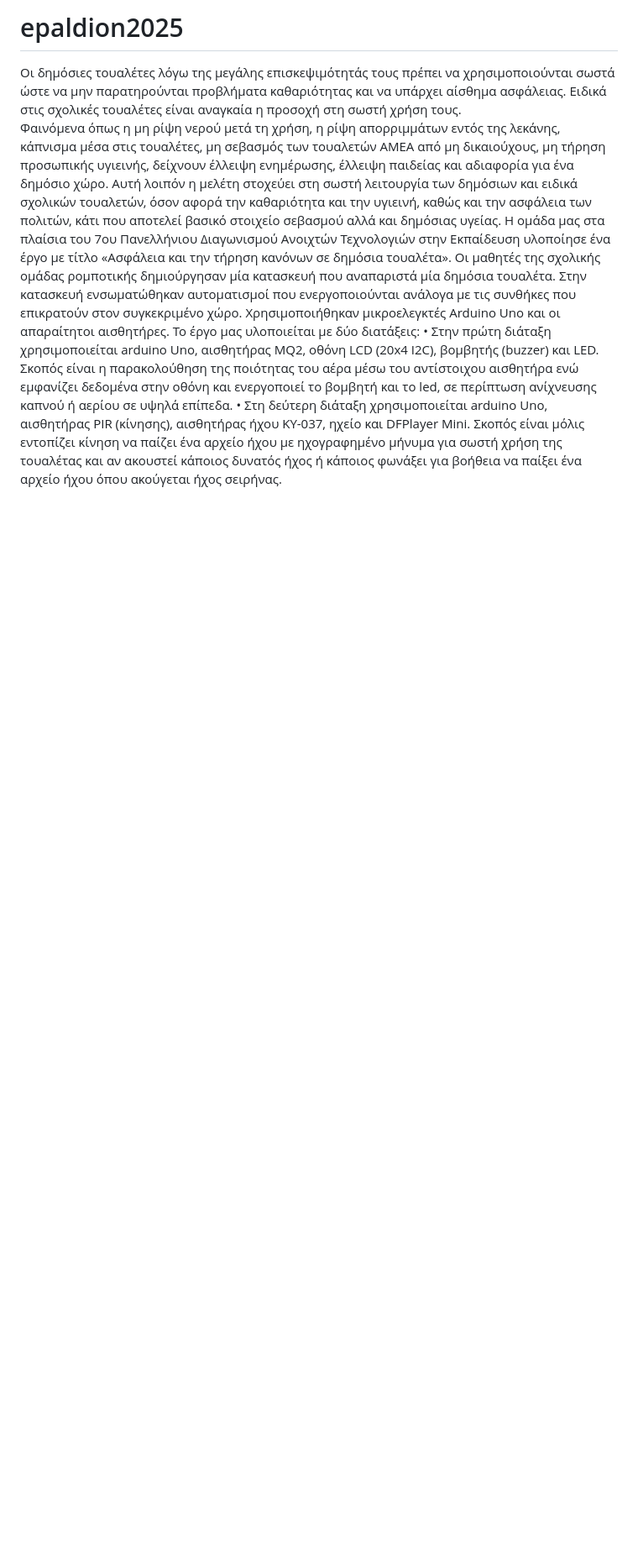
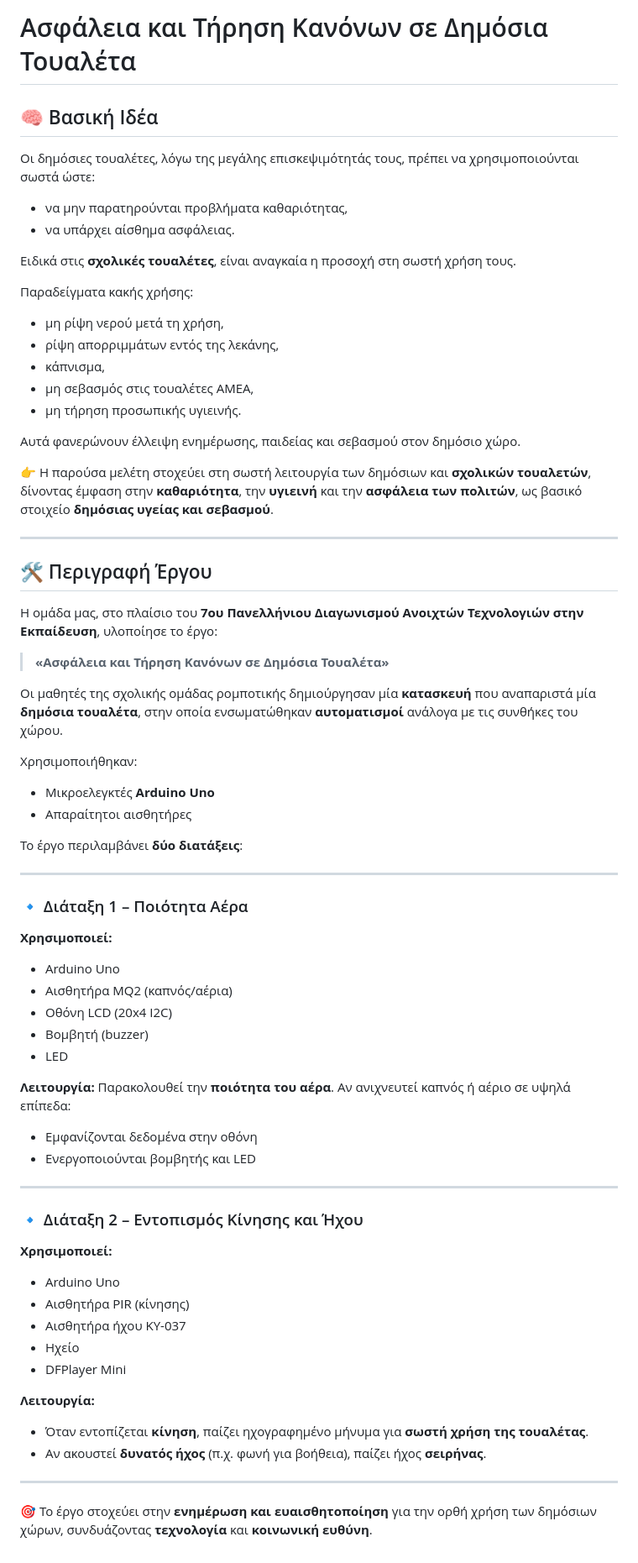
Before and after one commit to 1epaldion/epaldion2025, a Markdown page: README.md, the part around the change. Shown at 84% size. GitHub-like rendering; blank space fills up the shorter version.

```diff
--- a/README.md
+++ b/README.md
@@ -1,9 +1,73 @@
-# epaldion2025
-Οι δημόσιες τουαλέτες λόγω της μεγάλης επισκεψιμότητάς τους πρέπει να χρησιμοποιούνται σωστά ώστε να μην παρατηρούνται προβλήματα καθαριότητας και να υπάρχει αίσθημα ασφάλειας. Ειδικά στις σχολικές τουαλέτες είναι αναγκαία η προσοχή στη σωστή χρήση τους.
-Φαινόμενα όπως η μη ρίψη νερού μετά τη χρήση, η ρίψη απορριμμάτων εντός της λεκάνης, κάπνισμα μέσα στις τουαλέτες, μη σεβασμός των τουαλετών ΑΜΕΑ από μη δικαιούχους, μη τήρηση προσωπικής υγιεινής, δείχνουν έλλειψη ενημέρωσης, έλλειψη παιδείας και αδιαφορία για ένα δημόσιο χώρο.
-Αυτή λοιπόν η μελέτη στοχεύει στη σωστή λειτουργία των δημόσιων και ειδικά σχολικών τουαλετών, όσον αφορά την καθαριότητα και την υγιεινή, καθώς και την ασφάλεια των πολιτών, κάτι που αποτελεί βασικό στοιχείο σεβασμού αλλά και δημόσιας υγείας.
-Η ομάδα μας στα πλαίσια του 7ου Πανελλήνιου Διαγωνισμού Ανοιχτών Τεχνολογιών στην Εκπαίδευση υλοποίησε ένα έργο με τίτλο «Ασφάλεια και την τήρηση κανόνων σε δημόσια τουαλέτα».
-Οι μαθητές της σχολικής ομάδας ρομποτικής δημιούργησαν μία κατασκευή που αναπαριστά μία δημόσια τουαλέτα. Στην κατασκευή ενσωματώθηκαν αυτοματισμοί που ενεργοποιούνται ανάλογα με τις συνθήκες που επικρατούν στον συγκεκριμένο χώρο. Χρησιμοποιήθηκαν μικροελεγκτές Arduino Uno και οι απαραίτητοι αισθητήρες.
-Το έργο μας υλοποιείται με δύο διατάξεις:
-•	Στην πρώτη διάταξη χρησιμοποιείται arduino Uno,  αισθητήρας MQ2, οθόνη LCD (20x4 I2C), βομβητής (buzzer) και LED. Σκοπός είναι η παρακολούθηση της ποιότητας του αέρα μέσω του αντίστοιχου αισθητήρα ενώ εμφανίζει δεδομένα στην οθόνη και ενεργοποιεί το βομβητή και το led, σε περίπτωση ανίχνευσης καπνού ή αερίου σε υψηλά επίπεδα.
-•	Στη δεύτερη διάταξη χρησιμοποιείται arduino Uno,  αισθητήρας PIR (κίνησης), αισθητήρας ήχου KY-037, ηχείο και DFPlayer Mini. Σκοπός είναι μόλις εντοπίζει κίνηση να παίζει ένα αρχείο ήχου με ηχογραφημένο μήνυμα για σωστή χρήση της τουαλέτας και αν ακουστεί κάποιος δυνατός ήχος ή κάποιος φωνάξει για βοήθεια να παίξει ένα αρχείο ήχου όπου ακούγεται ήχος σειρήνας.
+# Ασφάλεια και Τήρηση Κανόνων σε Δημόσια Τουαλέτα
+
+## 🧠 Βασική Ιδέα
+
+Οι δημόσιες τουαλέτες, λόγω της μεγάλης επισκεψιμότητάς τους, πρέπει να χρησιμοποιούνται σωστά ώστε:
+
+- να μην παρατηρούνται προβλήματα καθαριότητας,
+- να υπάρχει αίσθημα ασφάλειας.
+
+Ειδικά στις **σχολικές τουαλέτες**, είναι αναγκαία η προσοχή στη σωστή χρήση τους.
+
+Παραδείγματα κακής χρήσης:
+
+- μη ρίψη νερού μετά τη χρήση,
+- ρίψη απορριμμάτων εντός της λεκάνης,
+- κάπνισμα,
+- μη σεβασμός στις τουαλέτες ΑΜΕΑ,
+- μη τήρηση προσωπικής υγιεινής.
+
+Αυτά φανερώνουν έλλειψη ενημέρωσης, παιδείας και σεβασμού στον δημόσιο χώρο.
+
+👉 Η παρούσα μελέτη στοχεύει στη σωστή λειτουργία των δημόσιων και **σχολικών τουαλετών**, δίνοντας έμφαση στην **καθαριότητα**, την **υγιεινή** και την **ασφάλεια των πολιτών**, ως βασικό στοιχείο **δημόσιας υγείας και σεβασμού**.
+
+---
+
+## 🛠️ Περιγραφή Έργου
+
+Η ομάδα μας, στο πλαίσιο του **7ου Πανελλήνιου Διαγωνισμού Ανοιχτών Τεχνολογιών στην Εκπαίδευση**, υλοποίησε το έργο:
+
+> **«Ασφάλεια και Τήρηση Κανόνων σε Δημόσια Τουαλέτα»**
+
+Οι μαθητές της σχολικής ομάδας ρομποτικής δημιούργησαν μία **κατασκευή** που αναπαριστά μία **δημόσια τουαλέτα**, στην οποία ενσωματώθηκαν **αυτοματισμοί** ανάλογα με τις συνθήκες του χώρου.
+
+Χρησιμοποιήθηκαν:
+- Μικροελεγκτές **Arduino Uno**
+- Απαραίτητοι αισθητήρες
+
+Το έργο περιλαμβάνει **δύο διατάξεις**:
+
+---
+
+### 🔹 Διάταξη 1 – Ποιότητα Αέρα
+
+**Χρησιμοποιεί:**
+- Arduino Uno
+- Αισθητήρα MQ2 (καπνός/αέρια)
+- Οθόνη LCD (20x4 I2C)
+- Βομβητή (buzzer)
+- LED
+
+**Λειτουργία:**
+Παρακολουθεί την **ποιότητα του αέρα**. Αν ανιχνευτεί καπνός ή αέριο σε υψηλά επίπεδα:
+- Εμφανίζονται δεδομένα στην οθόνη
+- Ενεργοποιούνται βομβητής και LED
+
+---
+
+### 🔹 Διάταξη 2 – Εντοπισμός Κίνησης και Ήχου
+
+**Χρησιμοποιεί:**
+- Arduino Uno
+- Αισθητήρα PIR (κίνησης)
+- Αισθητήρα ήχου KY-037
+- Ηχείο
+- DFPlayer Mini
+
+**Λειτουργία:**
+- Όταν εντοπίζεται **κίνηση**, παίζει ηχογραφημένο μήνυμα για **σωστή χρήση της τουαλέτας**.
+- Αν ακουστεί **δυνατός ήχος** (π.χ. φωνή για βοήθεια), παίζει ήχος **σειρήνας**.
+
+---
+
+🎯 Το έργο στοχεύει στην **ενημέρωση και ευαισθητοποίηση** για την ορθή χρήση των δημόσιων χώρων, συνδυάζοντας **τεχνολογία** και **κοινωνική ευθύνη**.
```
